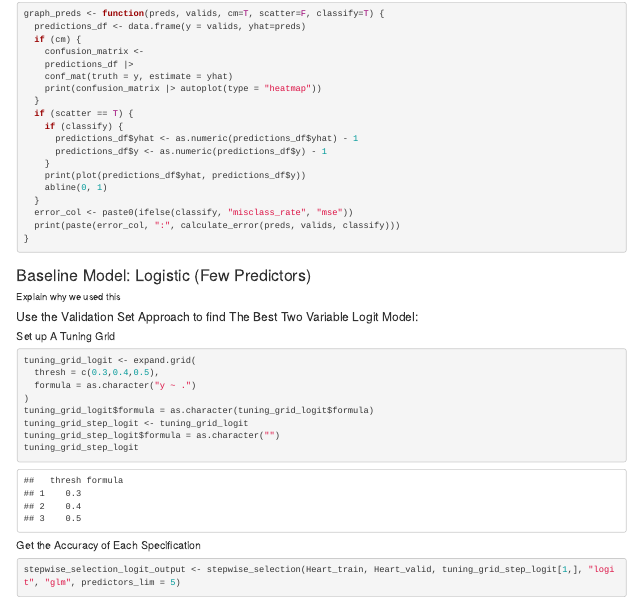
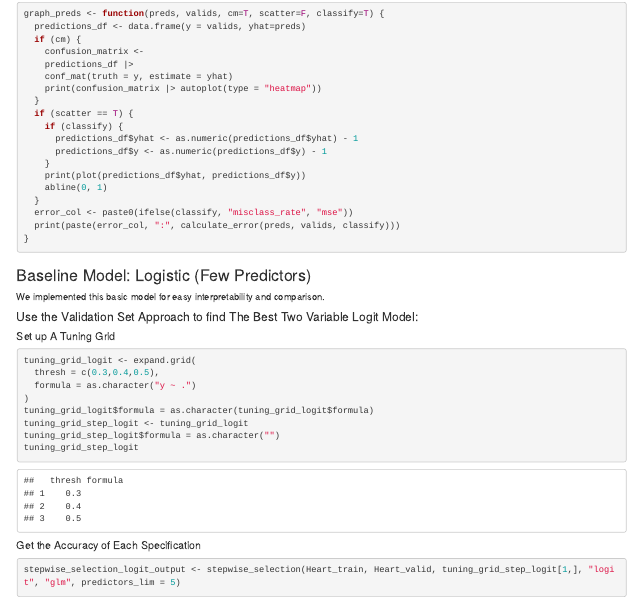
Before and after one commit to danielhalm1407/st310_project, an R Markdown document (notebooks/NB01.rmd): the page in a window 1100 px wide, from 8800 px down. Rendered offline with R 4.5, knitr and Pandoc, with nearby package versions; code that draws random numbers runs with fixed seeds of ours; some code elsewhere in the file could not run offline.

Commit message:
refresh the NB01 notebook

````diff
--- a/notebooks/NB01.rmd
+++ b/notebooks/NB01.rmd
@@ -702,4 +702,6 @@ graph_preds <- function(preds, valids, cm=T, scatter=F, classify=T) {
 
 
 ### Baseline Model: Logistic (Few Predictors)
-Explain why we used this
+
+We implemented this basic model for easy interpretability and comparison.
+```{r, echo = F, eval = F}
````
Also changed, not shown: data/Heart.xlsx (added), notebooks/NB01.rmd (5 more changed lines).
